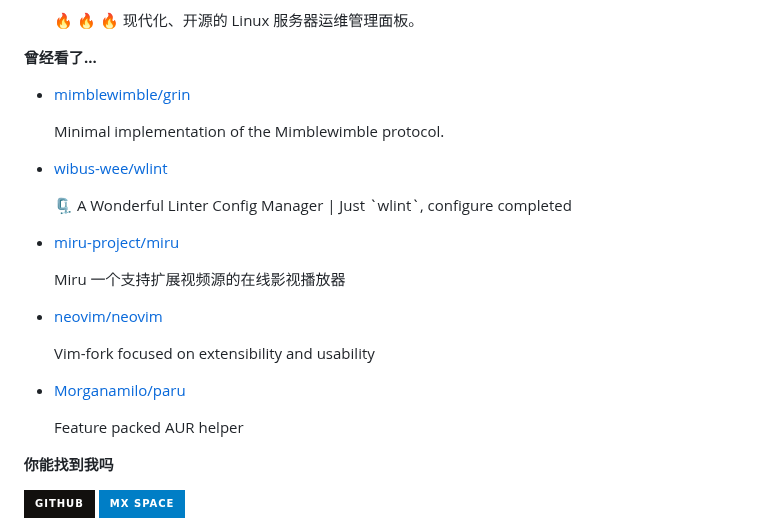
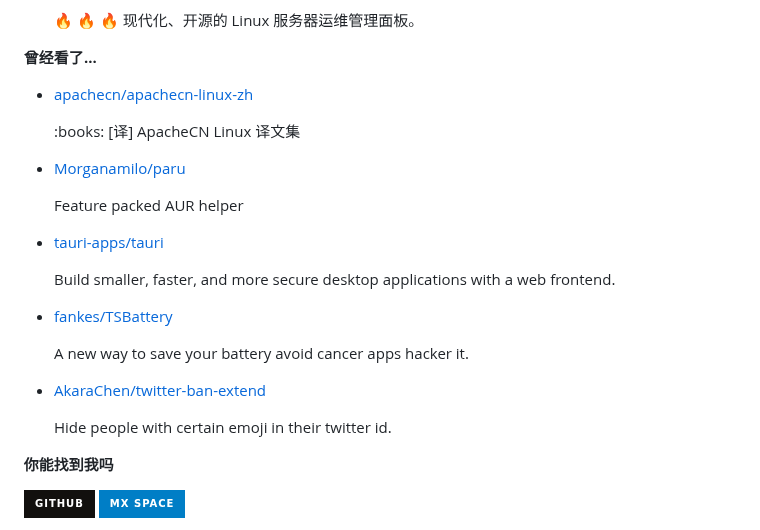
Before and after one commit to ttimochan/ttimochan, a Markdown page: readme.md, the part around one of its changes. GitHub-like rendering; badges without logos.

```diff
--- a/readme.md
+++ b/readme.md
@@ -36,7 +36,7 @@
 
 **曾经看了...**
 
-<ul><li><a href=https://github.com/mimblewimble/grin>mimblewimble/grin</a><p>Minimal implementation of the Mimblewimble protocol.</p></li><li><a href=https://github.com/wibus-wee/wlint>wibus-wee/wlint</a><p>🗜️ A Wonderful Linter Config Manager | Just `wlint`, configure completed</p></li><li><a href=https://github.com/miru-project/miru>miru-project/miru</a><p>Miru 一个支持扩展视频源的在线影视播放器</p></li><li><a href=https://github.com/neovim/neovim>neovim/neovim</a><p>Vim-fork focused on extensibility and usability</p></li><li><a href=https://github.com/Morganamilo/paru>Morganamilo/paru</a><p>Feature packed AUR helper</p></li></ul>
+<ul><li><a href=https://github.com/apachecn/apachecn-linux-zh>apachecn/apachecn-linux-zh</a><p>:books: [译] ApacheCN Linux 译文集</p></li><li><a href=https://github.com/Morganamilo/paru>Morganamilo/paru</a><p>Feature packed AUR helper</p></li><li><a href=https://github.com/tauri-apps/tauri>tauri-apps/tauri</a><p>Build smaller, faster, and more secure desktop applications with a web frontend.</p></li><li><a href=https://github.com/fankes/TSBattery>fankes/TSBattery</a><p>A new way to save your battery avoid cancer apps hacker it.</p></li><li><a href=https://github.com/AkaraChen/twitter-ban-extend>AkaraChen/twitter-ban-extend</a><p>Hide people with certain emoji in their twitter id.</p></li></ul>
 
 **你能找到我吗**
 
```
Also changed, not shown: other parts of readme.md (+1 -1 lines).
